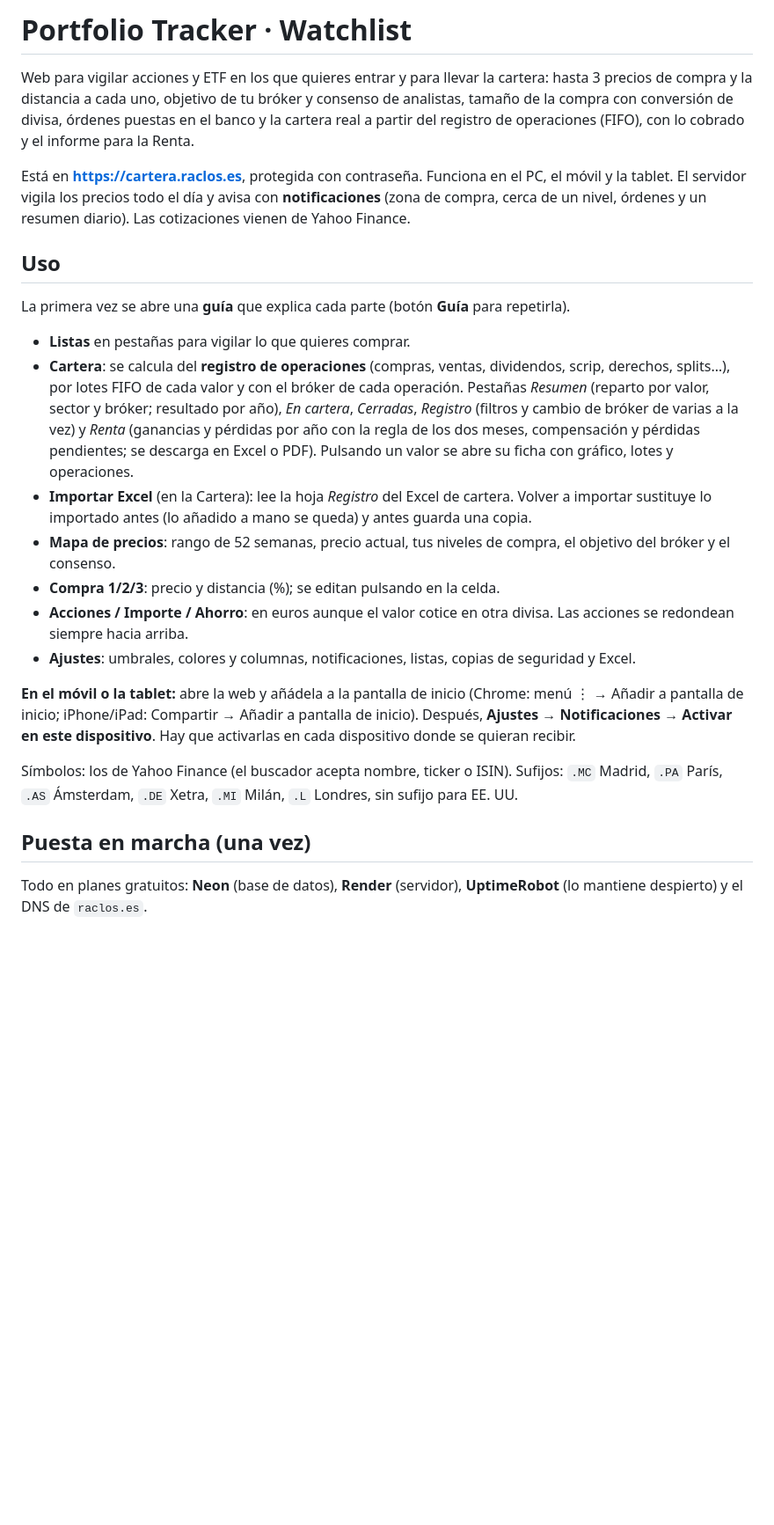
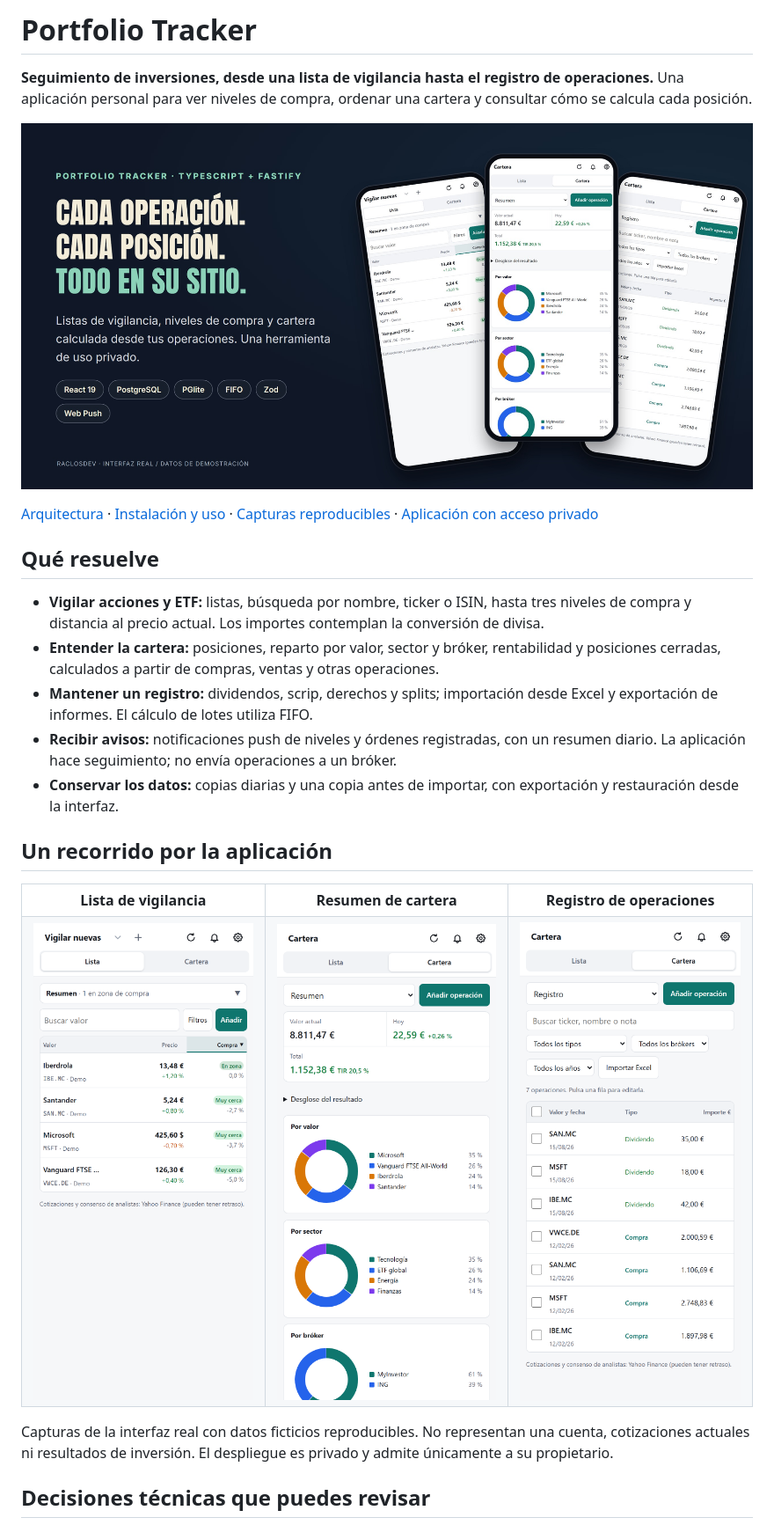
Before and after one commit to RaclosDev/portfolio-tracker, a Markdown page: README.md, the part around one of its changes. Shown at 88% size. Rendered like a GitHub page; pictures changed too: docs/screenshots/hero.jpg (added), docs/screenshots/operations-mobile.png (added), docs/screenshots/portfolio-mobile.png (added); blank space fills up the shorter version.

Commit message:
docs: README de presentación con capturas
Incluye: #9

```diff
--- a/README.md
+++ b/README.md
@@ -1,26 +1,35 @@
-# Portfolio Tracker · Watchlist
+# Portfolio Tracker
 
-Web para vigilar acciones y ETF en los que quieres entrar y para llevar la cartera: hasta 3 precios de compra y la distancia a cada uno, objetivo de tu bróker y consenso de analistas, tamaño de la compra con conversión de divisa, órdenes puestas en el banco y la cartera real a partir del registro de operaciones (FIFO), con lo cobrado y el informe para la Renta.
+**Seguimiento de inversiones, desde una lista de vigilancia hasta el registro de operaciones.** Una aplicación personal para ver niveles de compra, ordenar una cartera y consultar cómo se calcula cada posición.
 
-Está en **https://cartera.raclos.es**, protegida con contraseña. Funciona en el PC, el móvil y la tablet. El servidor vigila los precios todo el día y avisa con **notificaciones** (zona de compra, cerca de un nivel, órdenes y un resumen diario). Las cotizaciones vienen de Yahoo Finance.
+![Portfolio Tracker: lista de vigilancia, resumen de cartera y registro de operaciones](docs/screenshots/hero.jpg)
 
-## Uso
+[Arquitectura](docs/ARQUITECTURA.md) · [Instalación y uso](docs/GUIA.md) · [Capturas reproducibles](docs/screenshots/README.md) · [Aplicación con acceso privado](https://cartera.raclos.es)
 
-La primera vez se abre una **guía** que explica cada parte (botón **Guía** para repetirla).
+## Qué resuelve
 
-- **Listas** en pestañas para vigilar lo que quieres comprar.
-- **Cartera**: se calcula del **registro de operaciones** (compras, ventas, dividendos, scrip, derechos, splits…), por lotes FIFO de cada valor y con el bróker de cada operación. Pestañas *Resumen* (reparto por valor, sector y bróker; resultado por año), *En cartera*, *Cerradas*, *Registro* (filtros y cambio de bróker de varias a la vez) y *Renta* (ganancias y pérdidas por año con la regla de los dos meses, compensación y pérdidas pendientes; se descarga en Excel o PDF). Pulsando un valor se abre su ficha con gráfico, lotes y operaciones.
-- **Importar Excel** (en la Cartera): lee la hoja *Registro* del Excel de cartera. Volver a importar sustituye lo importado antes (lo añadido a mano se queda) y antes guarda una copia.
-- **Mapa de precios**: rango de 52 semanas, precio actual, tus niveles de compra, el objetivo del bróker y el consenso.
-- **Compra 1/2/3**: precio y distancia (%); se editan pulsando en la celda.
-- **Acciones / Importe / Ahorro**: en euros aunque el valor cotice en otra divisa. Las acciones se redondean siempre hacia arriba.
-- **Ajustes**: umbrales, colores y columnas, notificaciones, listas, copias de seguridad y Excel.
+- **Vigilar acciones y ETF:** listas, búsqueda por nombre, ticker o ISIN, hasta tres niveles de compra y distancia al precio actual. Los importes contemplan la conversión de divisa.
+- **Entender la cartera:** posiciones, reparto por valor, sector y bróker, rentabilidad y posiciones cerradas, calculados a partir de compras, ventas y otras operaciones.
+- **Mantener un registro:** dividendos, scrip, derechos y splits; importación desde Excel y exportación de informes. El cálculo de lotes utiliza FIFO.
+- **Recibir avisos:** notificaciones push de niveles y órdenes registradas, con un resumen diario. La aplicación hace seguimiento; no envía operaciones a un bróker.
+- **Conservar los datos:** copias diarias y una copia antes de importar, con exportación y restauración desde la interfaz.
 
-**En el móvil o la tablet:** abre la web y añádela a la pantalla de inicio (Chrome: menú ⋮ → Añadir a pantalla de inicio; iPhone/iPad: Compartir → Añadir a pantalla de inicio). Después, **Ajustes → Notificaciones → Activar en este dispositivo**. Hay que activarlas en cada dispositivo donde se quieran recibir.
+## Un recorrido por la aplicación
 
-Símbolos: los de Yahoo Finance (el buscador acepta nombre, ticker o ISIN). Sufijos: `.MC` Madrid, `.PA` París, `.AS` Ámsterdam, `.DE` Xetra, `.MI` Milán, `.L` Londres, sin sufijo para EE. UU.
+<table>
+  <tr>
+    <td align="center"><strong>Lista de vigilancia</strong></td>
+    <td align="center"><strong>Resumen de cartera</strong></td>
+    <td align="center"><strong>Registro de operaciones</strong></td>
+  </tr>
+  <tr>
+    <td><img src="docs/screenshots/watchlist-mobile.png" alt="Lista con distancias a los niveles de compra" width="260"></td>
+    <td><img src="docs/screenshots/portfolio-mobile.png" alt="Resumen y distribución de una cartera de ejemplo" width="260"></td>
+    <td><img src="docs/screenshots/operations-mobile.png" alt="Registro filtrable de compras y dividendos" width="260"></td>
+  </tr>
+</table>
 
-## Puesta en marcha (una vez)
+Capturas de la interfaz real con datos ficticios reproducibles. No representan una cuenta, cotizaciones actuales ni resultados de inversión. El despliegue es privado y admite únicamente a su propietario.
 
-Todo en planes gratuitos: **Neon** (base de datos), **Render** (servidor), **UptimeRobot** (lo mantiene despierto) y el DNS de `raclos.es`.
+## Decisiones técnicas que puedes revisar
 
```
Also changed, not shown: other parts of README.md (+20 -30 lines), docs/GUIA.md (added, +65 -0 lines), docs/screenshots/README.md (added, +23 -0 lines), 1 other file.
